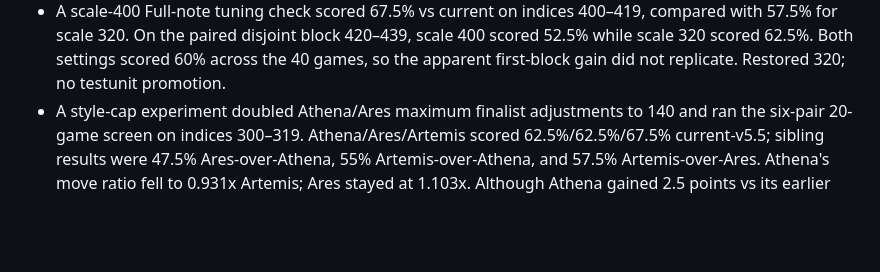
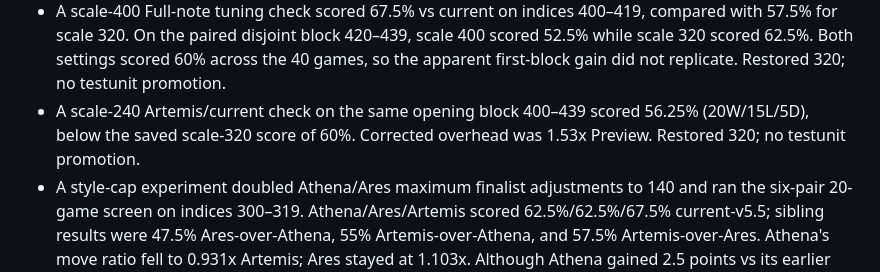
Before and after one commit to Grogu1010/StoneFish, a Markdown page: DEV_FULL_ARMX_RANGE.md, the part around the change. GitHub-like rendering; blank space fills up the shorter version.

Commit message:
Record rejected Full ARMX note scale tuning

```diff
--- a/DEV_FULL_ARMX_RANGE.md
+++ b/DEV_FULL_ARMX_RANGE.md
@@ -30,6 +30,7 @@ Artemis must match current v5.5 in every respect except Full ARMX. Athena and Ar
 - A higher extra-search experiment doubled the earned-node values/cap to 7,200. On 20 Artemis/current games (indices 140–159), it scored 52.5% and averaged 11,378 requested nodes. Corrected overhead was 1.99x for Artemis and 2.08x/2.16x for Ares/Athena, exceeding the 2x ceiling for two models. Rejected; restore the 3,600 cap and 2,400/1,200 evidence/surprise weights.
 - A paired 100-game Artemis/current comparison on identical openings (indices 400–499) resolved the note-scale ablation: scale 0 scored 49% (40W/42L/18D), while the saved scale 320 scored 57.5% (51W/36L/13D). Corrected overhead was 1.63x and 1.55x Preview, respectively. Keep scale 320; even the better result is far below the >85% goal. This test covers Artemis/current only and is not a full release gate.
 - A scale-400 Full-note tuning check scored 67.5% vs current on indices 400–419, compared with 57.5% for scale 320. On the paired disjoint block 420–439, scale 400 scored 52.5% while scale 320 scored 62.5%. Both settings scored 60% across the 40 games, so the apparent first-block gain did not replicate. Restored 320; no testunit promotion.
+- A scale-240 Artemis/current check on the same opening block 400–439 scored 56.25% (20W/15L/5D), below the saved scale-320 score of 60%. Corrected overhead was 1.53x Preview. Restored 320; no testunit promotion.
 - A style-cap experiment doubled Athena/Ares maximum finalist adjustments to 140 and ran the six-pair 20-game screen on indices 300–319. Athena/Ares/Artemis scored 62.5%/62.5%/67.5% current-v5.5; sibling results were 47.5% Ares-over-Athena, 55% Artemis-over-Athena, and 57.5% Artemis-over-Ares. Athena's move ratio fell to 0.931x Artemis; Ares stayed at 1.103x. Although Athena gained 2.5 points vs its earlier same-opening screen, Ares peer balance and Athena's pace worsened. Reverted to 72/85; no testunit promotion.
 - A fresh baseline six-pair screen on indices 500–519 scored Athena/Ares/Artemis 65%/62.5%/65% vs current v5.5, with pace ratios 1.021x Athena and 1.162x Ares and overhead 1.54x–1.59x Preview. Activating style signals more broadly (Athena thresholds 0/0, range 180; Ares thresholds 0/0, range 180, behind scale 2.0) on indices 520–539 scored 62.5%/55%/50% vs current. Sibling scores were Ares-over-Athena 72.5%, Artemis-over-Athena 60%, and Artemis-over-Ares 27.5%; pace ratios were 1.040x/0.971x, with overhead 1.56x–1.62x. Reverted the style values: this skewed sibling strength and did not move either pace toward target. No testunit promotion.
 - An early-game Athena style boost (scale 2) initially scored 72.5% vs current on indices 300–319, compared with 60% for scale 0. On a disjoint paired set (320–339), scale 2 scored 47.5% vs 60% for scale 0. Both settings scored 60% combined over 40 games. The early boost increased mean played moves by about 8% across these sets, still far from 3x, and did not improve combined score. Reverted to scale 0; the testunit points to the prior best-known profile.
```
